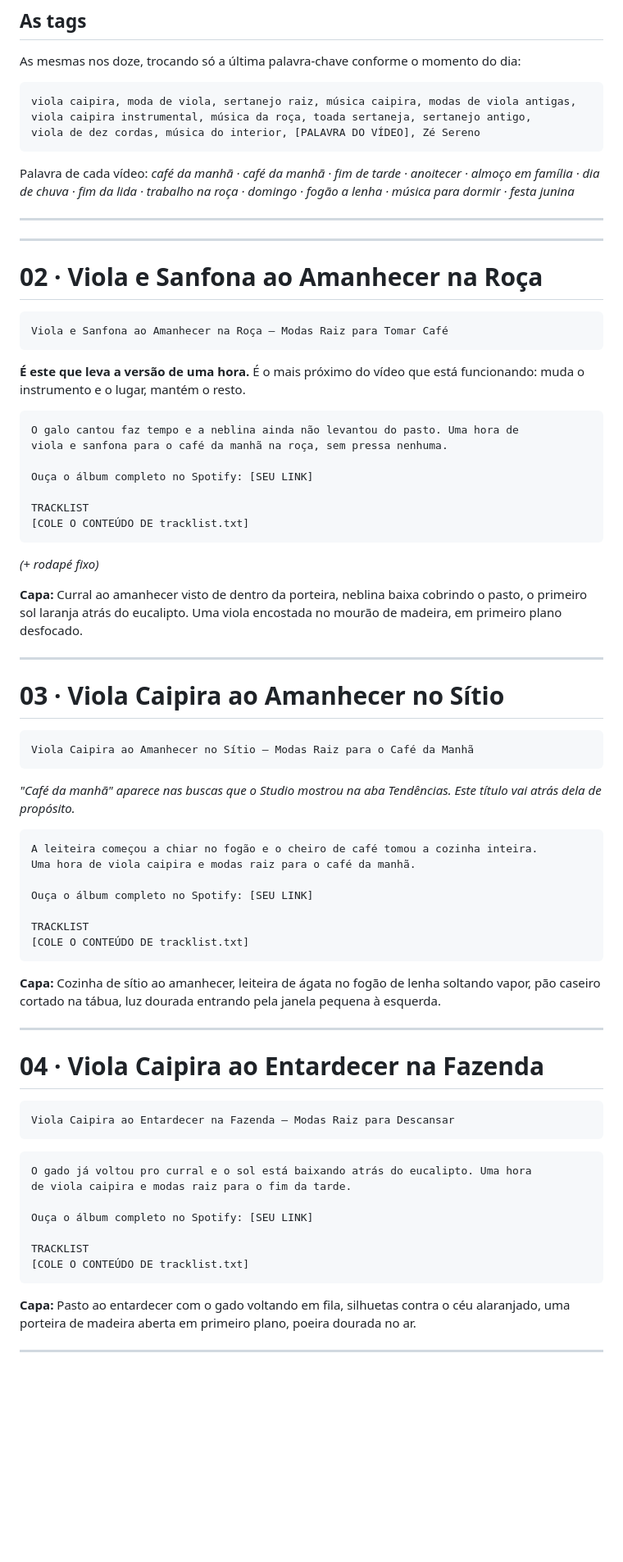
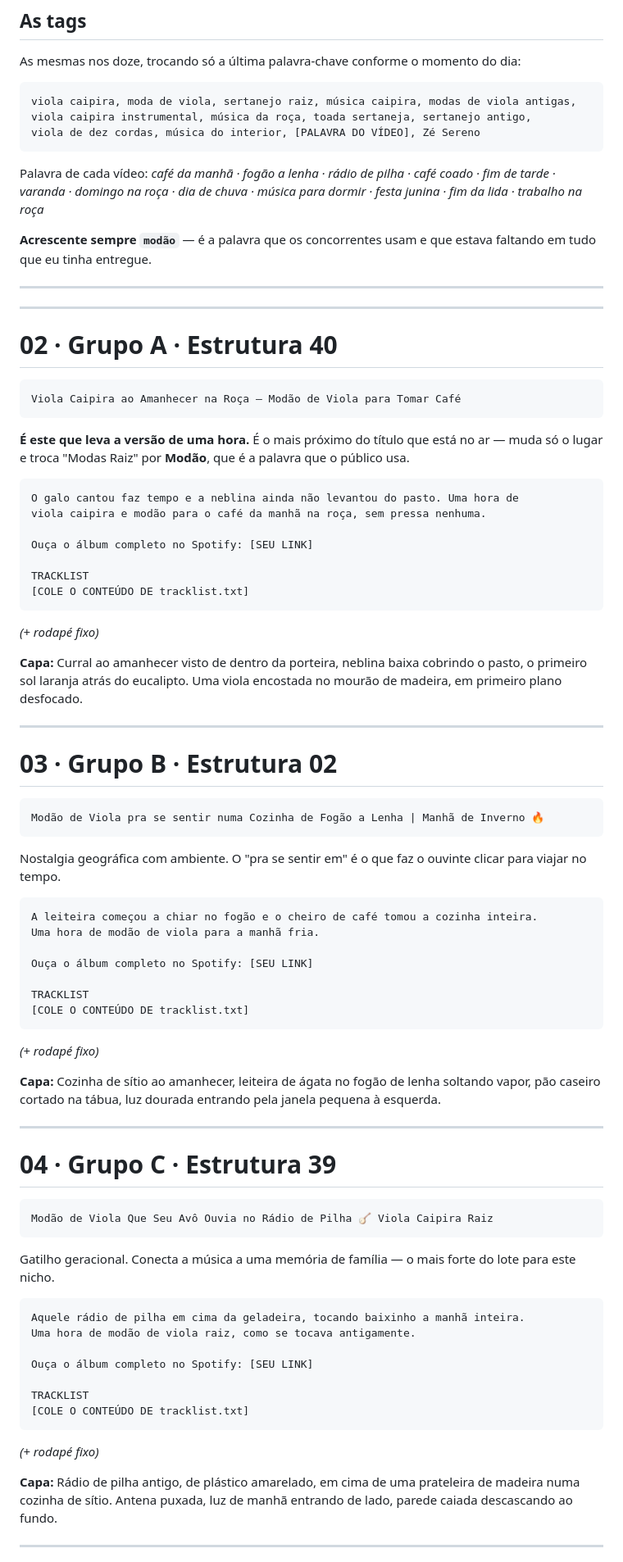
Before and after one commit to Rodrigodrew/chacara, a Markdown page: docs/ze-sereno-videos-02-13.md, the part around one of its changes. Shown at 82% size. Drawn GitHub-style; blank space fills up the shorter version.

````diff
--- a/docs/ze-sereno-videos-02-13.md
+++ b/docs/ze-sereno-videos-02-13.md
@@ -50,25 +86,27 @@ viola caipira instrumental, música da roça, toada sertaneja, sertanejo antigo,
 viola de dez cordas, música do interior, [PALAVRA DO VÍDEO], Zé Sereno
 ```
 
-Palavra de cada vídeo: *café da manhã · café da manhã · fim de tarde · anoitecer ·
-almoço em família · dia de chuva · fim da lida · trabalho na roça · domingo ·
-fogão a lenha · música para dormir · festa junina*
+Palavra de cada vídeo: *café da manhã · fogão a lenha · rádio de pilha · café coado ·
+fim de tarde · varanda · domingo na roça · dia de chuva · música para dormir ·
+festa junina · fim da lida · trabalho na roça*
+
+**Acrescente sempre `modão`** — é a palavra que os concorrentes usam e que estava
+faltando em tudo que eu tinha entregue.
 
 ---
 ---
 
-# 02 · Viola e Sanfona ao Amanhecer na Roça
+# 02 · Grupo A · Estrutura 40
 
 ```
-Viola e Sanfona ao Amanhecer na Roça — Modas Raiz para Tomar Café
+Viola Caipira ao Amanhecer na Roça — Modão de Viola para Tomar Café
 ```
 
-**É este que leva a versão de uma hora.** É o mais próximo do vídeo que está
-funcionando: muda o instrumento e o lugar, mantém o resto.
+**É este que leva a versão de uma hora.** É o mais próximo do título que está no ar — muda só o lugar e troca "Modas Raiz" por **Modão**, que é a palavra que o público usa.
 
 ```
 O galo cantou faz tempo e a neblina ainda não levantou do pasto. Uma hora de
-viola e sanfona para o café da manhã na roça, sem pressa nenhuma.
+viola caipira e modão para o café da manhã na roça, sem pressa nenhuma.
 
 Ouça o álbum completo no Spotify: [SEU LINK]
 
@@ -77,55 +115,53 @@ TRACKLIST
 ```
 *(+ rodapé fixo)*
 
-**Capa:** Curral ao amanhecer visto de dentro da porteira, neblina baixa cobrindo
-o pasto, o primeiro sol laranja atrás do eucalipto. Uma viola encostada no
-mourão de madeira, em primeiro plano desfocado.
+**Capa:** Curral ao amanhecer visto de dentro da porteira, neblina baixa cobrindo o pasto, o primeiro sol laranja atrás do eucalipto. Uma viola encostada no mourão de madeira, em primeiro plano desfocado.
 
 ---
 
-# 03 · Viola Caipira ao Amanhecer no Sítio
+# 03 · Grupo B · Estrutura 02
 
 ```
-Viola Caipira ao Amanhecer no Sítio — Modas Raiz para o Café da Manhã
+Modão de Viola pra se sentir numa Cozinha de Fogão a Lenha | Manhã de Inverno 🔥
 ```
 
-*"Café da manhã" aparece nas buscas que o Studio mostrou na aba Tendências. Este
-título vai atrás dela de propósito.*
+Nostalgia geográfica com ambiente. O "pra se sentir em" é o que faz o ouvinte clicar para viajar no tempo.
 
 ```
 A leiteira começou a chiar no fogão e o cheiro de café tomou a cozinha inteira.
-Uma hora de viola caipira e modas raiz para o café da manhã.
+Uma hora de modão de viola para a manhã fria.
 
 Ouça o álbum completo no Spotify: [SEU LINK]
 
 TRACKLIST
 [COLE O CONTEÚDO DE tracklist.txt]
 ```
+*(+ rodapé fixo)*
 
-**Capa:** Cozinha de sítio ao amanhecer, leiteira de ágata no fogão de lenha
-soltando vapor, pão caseiro cortado na tábua, luz dourada entrando pela janela
-pequena à esquerda.
+**Capa:** Cozinha de sítio ao amanhecer, leiteira de ágata no fogão de lenha soltando vapor, pão caseiro cortado na tábua, luz dourada entrando pela janela pequena à esquerda.
 
 ---
 
-# 04 · Viola Caipira ao Entardecer na Fazenda
+# 04 · Grupo C · Estrutura 39
 
 ```
-Viola Caipira ao Entardecer na Fazenda — Modas Raiz para Descansar
+Modão de Viola Que Seu Avô Ouvia no Rádio de Pilha 🪕 Viola Caipira Raiz
 ```
 
+Gatilho geracional. Conecta a música a uma memória de família — o mais forte do lote para este nicho.
+
 ```
-O gado já voltou pro curral e o sol está baixando atrás do eucalipto. Uma hora
-de viola caipira e modas raiz para o fim da tarde.
+Aquele rádio de pilha em cima da geladeira, tocando baixinho a manhã inteira.
+Uma hora de modão de viola raiz, como se tocava antigamente.
 
 Ouça o álbum completo no Spotify: [SEU LINK]
 
 TRACKLIST
 [COLE O CONTEÚDO DE tracklist.txt]
 ```
+*(+ rodapé fixo)*
 
-**Capa:** Pasto ao entardecer com o gado voltando em fila, silhuetas contra o céu
-alaranjado, uma porteira de madeira aberta em primeiro plano, poeira dourada no ar.
+**Capa:** Rádio de pilha antigo, de plástico amarelado, em cima de uma prateleira de madeira numa cozinha de sítio. Antena puxada, luz de manhã entrando de lado, parede caiada descascando ao fundo.
 
 ---
 
````
Also changed, not shown: other parts of docs/ze-sereno-videos-02-13.md (+155 -104 lines).
